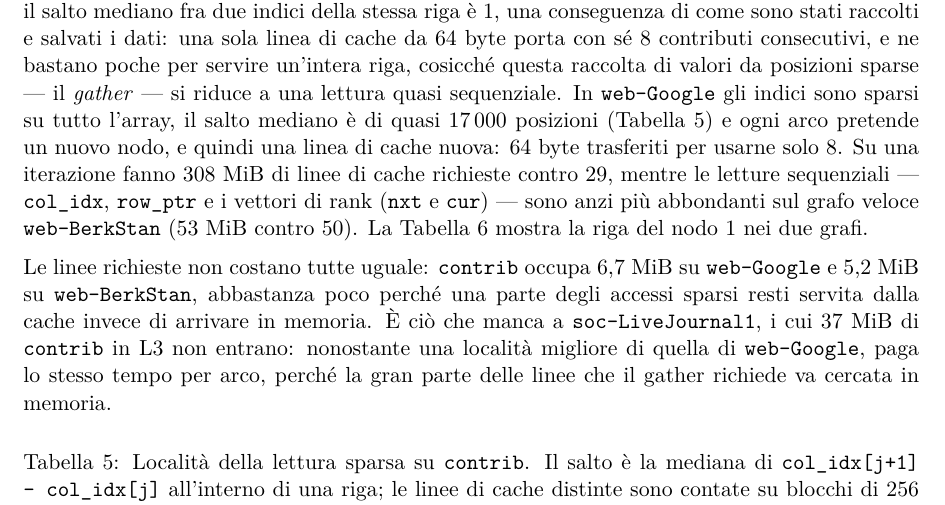
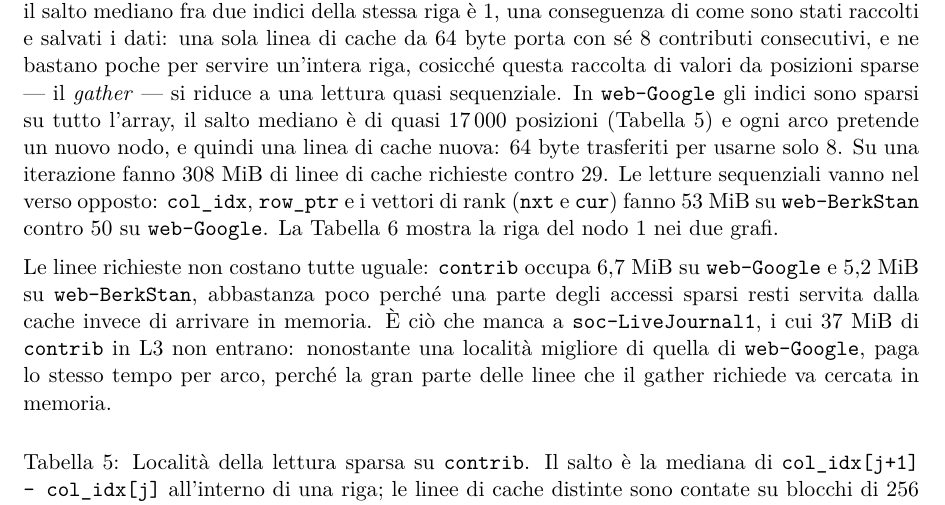
Before and after one commit to EmanueleCecchia/pagerank-openmp-cuda, a LaTeX document (relazione/relazione.tex): part of page 15 of 19, cut so that both start at the same text. Compiled offline with pdfLaTeX.

Commit message:
Rendi visibile l'inversione fra traffico sparso e sequenziale
Il confronto "53 contro 50" aveva i due grafi in ordine opposto rispetto al
"308 contro 29" che lo precede, e nessuno dei due diceva quale numero fosse di
chi. Ora ogni cifra porta il nome del suo grafo, e una frase a se' avverte che
il verso si inverte.

L'enfasi passa cosi' dalla formattazione alla struttura, senza il corsivo su
"piu'".

```diff
--- a/relazione/relazione.tex
+++ b/relazione/relazione.tex
@@ -1019,10 +1019,10 @@ quasi sequenziale.
 In \texttt{web-Google} gli indici sono sparsi su tutto l'array, il salto mediano
 è di quasi $17\,000$ posizioni (Tabella~\ref{tab:localita}) e ogni arco pretende
 un nuovo nodo, e quindi una linea di cache nuova: 64 byte trasferiti per usarne solo 8.
-Su una iterazione fanno $308$~MiB di linee di cache richieste
-contro $29$, mentre le letture sequenziali --- \texttt{col\_idx},
-\texttt{row\_ptr} e i vettori di rank (\texttt{nxt} e \texttt{cur}) --- sono
-anzi più abbondanti sul grafo veloce \texttt{web-BerkStan} ($53$~MiB contro $50$).
+Su una iterazione fanno $308$~MiB di linee di cache richieste contro $29$.
+Le letture sequenziali vanno nel verso opposto: \texttt{col\_idx},
+\texttt{row\_ptr} e i vettori di rank (\texttt{nxt} e \texttt{cur}) fanno
+$53$~MiB su \texttt{web-BerkStan} contro $50$ su \texttt{web-Google}.
 La Tabella~\ref{tab:riga-nodo1} mostra la riga del nodo~1 nei due grafi.
 
 \stacco
```
